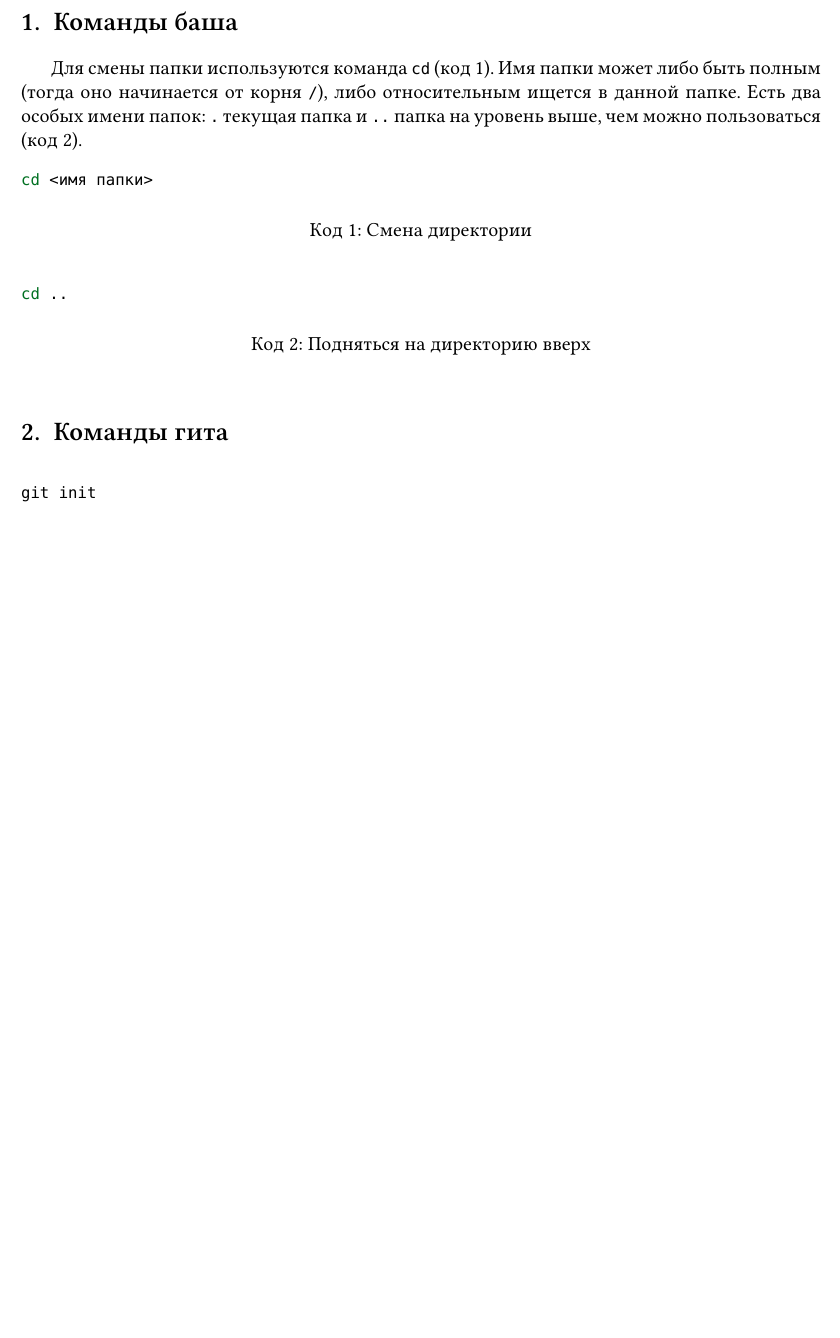
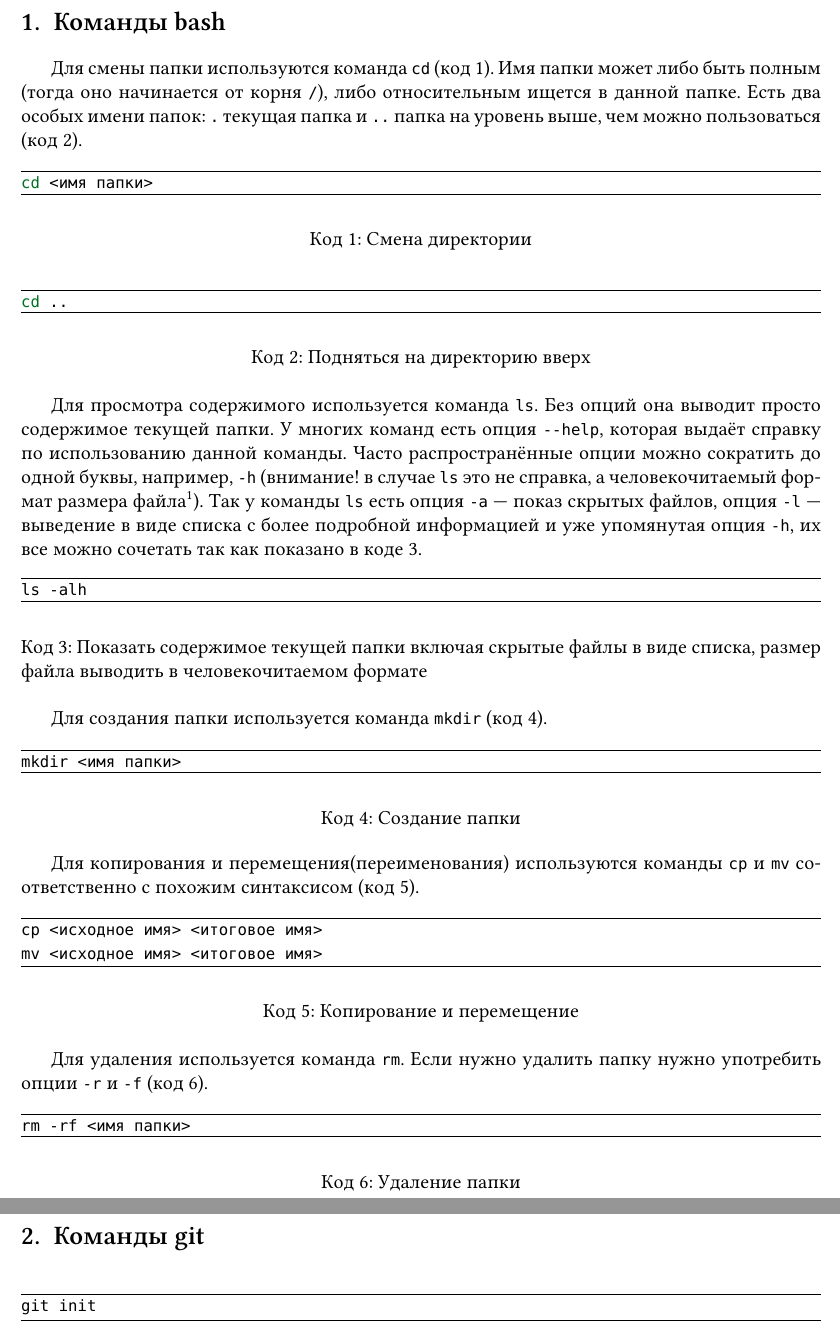
Before and after one commit to HaraldZealot/CasFirstLanguage, a LaTeX document (AboutGit.tex): part of the page before the commit and two parts of pages 1 and 2 of 2 after it, the two joined at a grey line, cut so that both start at the same text, the shorter picture padded with empty space. Compiled offline with XeLaTeX; a missing font is replaced by an installed copy or a similar font.

Commit message:
more about git; better mint

```diff
--- a/AboutGit.tex
+++ b/AboutGit.tex
@@ -26,6 +26,8 @@
 
 \usepackage{minted}
 \usemintedstyle{friendly}
+\newminted{bash}{frame=lines}
+\newminted{c}{frame=leftline}
 \renewcommand\listingscaption{Код}
 
 
@@ -36,40 +38,86 @@
 
 \begin{document}
 \hypersetup{
-pdftitle = {Язык программирования С. Базовый модуль},
+pdftitle = {Основные команды git},
 pdfauthor = {Alaksiej Stankievič},
 pdfsubject = {базовый модуль}}% End of hypersetup
 
-\section{Команды баша}
+\section{Команды bash}
 Для смены папки используются команда \verb|cd| (код \ref{lst:cd}). Имя папки может либо быть полным (тогда оно начинается от корня \verb|/|), либо относительным ищется в данной папке. Есть два особых имени папок: \verb|.| текущая папка и \verb|..| папка на уровень выше, чем можно пользоваться (код \ref{lst:cdtwodot}).
-\begin{listing}[ht]
+\begin{listing}[H]
 \begin{center}
-\begin{minted}{bash}
+\begin{bashcode}
 cd <имя папки>
-\end{minted}
+\end{bashcode}
 \end{center}
 \caption{Смена директории}
 \label{lst:cd}
 \end{listing}
 
-\begin{listing}[ht]
+\begin{listing}[H]
 \begin{center}
-\begin{minted}{bash}
+\begin{bashcode}
 cd ..
-\end{minted}
+\end{bashcode}
 \end{center}
 \caption{Подняться на директорию вверх}
 \label{lst:cdtwodot}
 \end{listing}
 
-\section{Команды гита}
+Для просмотра содержимого используется команда \verb|ls|. Без опций она выводит просто содержимое текущей папки. У многих команд есть опция \verb|--help|, которая выдаёт справку по использованию данной команды. Часто распространённые опции можно сократить до одной буквы, например, \verb|-h| (внимание! в случае \verb|ls| это не справка, а человекочитаемый формат размера файла\footnote{полезна в сочетании с опцией -l}). Так у команды \verb|ls| есть опция \verb|-a| --- показ скрытых файлов, опция \verb|-l| --- выведение в виде списка с более подробной информацией и уже упомянутая опция \verb|-h|, их все можно сочетать так как показано в коде \ref{lst:lsalh}.
+
+\begin{listing}[H]
+\begin{center}
+\begin{bashcode}
+ls -alh
+\end{bashcode}
+\end{center}
+\caption{Показать содержимое текущей папки включая скрытые файлы в виде списка, размер файла выводить в человекочитаемом формате}
+\label{lst:lsalh}
+\end{listing}
+
+Для создания папки используется команда \verb|mkdir| (код \ref{lst:mkdir}).
+\begin{listing}[H]
+\begin{center}
+\begin{bashcode}
+mkdir <имя папки>
+\end{bashcode}
+\end{center}
+\caption{Создание папки}
+\label{lst:mkdir}
+\end{listing}
+
+Для копирования и перемещения(переименования) используются команды \verb|cp| и \verb|mv| соответственно с похожим синтаксисом (код \ref{lst:cpmv}).
+\begin{listing}[H]
+\begin{center}
+\begin{bashcode}
+cp <исходное имя> <итоговое имя>
+mv <исходное имя> <итоговое имя>
+\end{bashcode}
+\end{center}
+\caption{Копирование и перемещение}
+\label{lst:cpmv}
+\end{listing}
+
+Для удаления используется команда \verb|rm|. Если нужно удалить папку нужно употребить опции \verb|-r| и \verb|-f| (код \ref{lst:rmrf}).
+\begin{listing}[H]
+\begin{center}
+\begin{bashcode}
+rm -rf <имя папки>
+\end{bashcode}
+\end{center}
+\caption{Удаление папки}
+\label{lst:rmrf}
+\end{listing}
+
+\section{Команды git}
 
 
 \begin{listing}[ht]
 \begin{center}
-\begin{minted}{bash}
+\begin{bashcode}
 git init
-\end{minted}
+\end{bashcode}
 \end{center}
 \caption{Создание пустого репозитория}
 \label{lst:gitinit}
```
Also changed, not shown: ModuleBaseConstruct.tex (+19 -19 lines).
